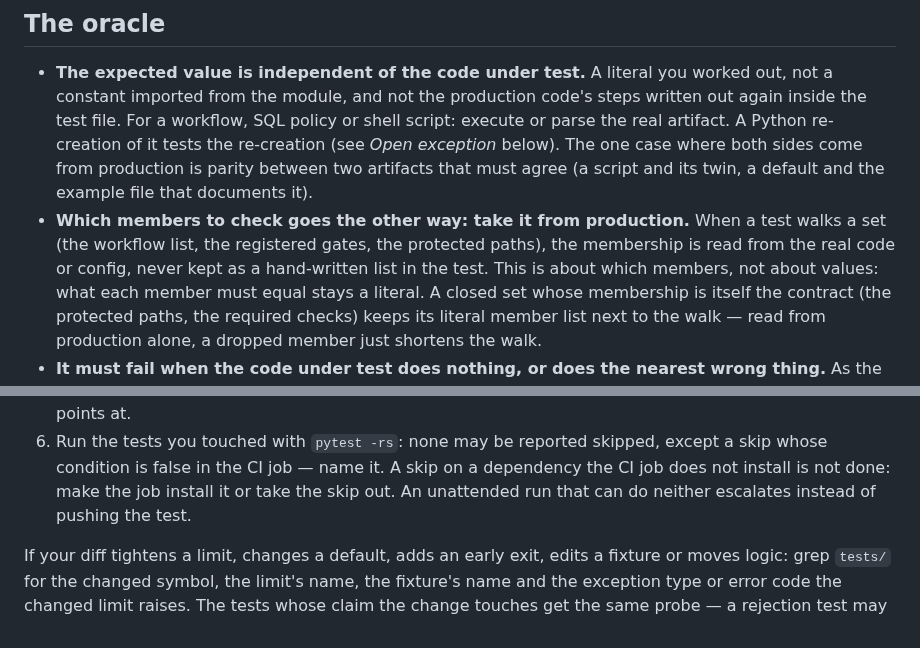
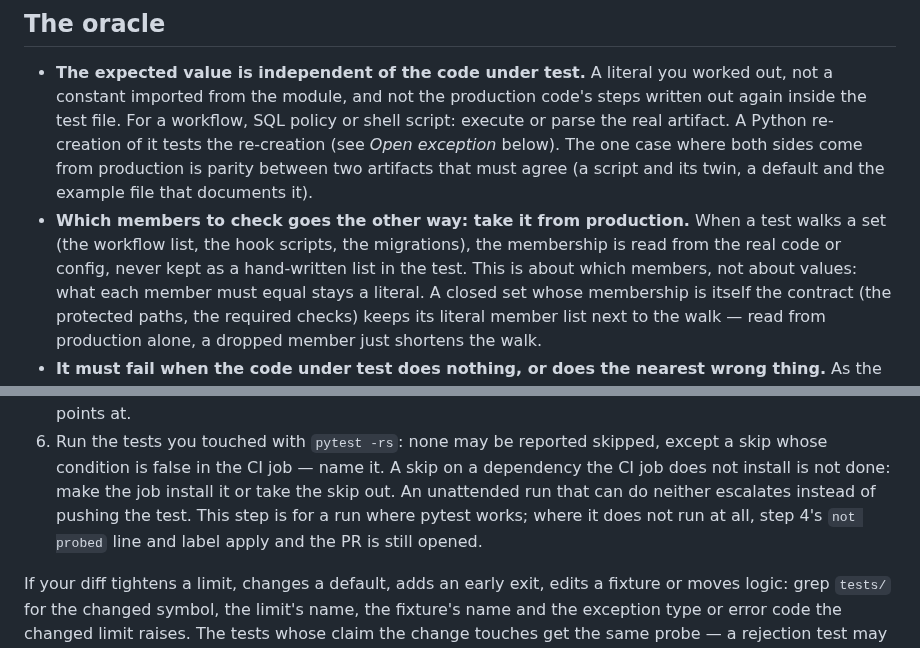
Before and after one commit to Osasuwu/jarvis, a Markdown page: docs/reference/test-quality.md, 2 parts joined by grey strips. Rendered like a GitHub page.

Commit message:
test-quality.md: one example per rule, and which step governs when pytest cannot run (#1949)
The re-review of the previous commit found two collisions it created:
'the protected paths' was the example for both the take-membership-
from-production rule and its closed-set exception, and step 6's
'escalates' read as a second handler for the no-toolchain case that
step 4 already resolves with a held PR.

Co-Authored-By: Claude Opus 5.5 <noreply@anthropic.com>

```diff
--- a/docs/reference/test-quality.md
+++ b/docs/reference/test-quality.md
@@ -45,8 +45,8 @@ broke?** A test that stays green in that case is worse than no test — it is co
   The one case where both sides come from production is parity between two artifacts that
   must agree (a script and its twin, a default and the example file that documents it).
 - **Which members to check goes the other way: take it from production.** When a test walks a
-  set (the workflow list, the registered gates, the protected paths), the membership is read
-  from the real code or config, never kept as a hand-written list in the test. This is about
+  set (the workflow list, the hook scripts, the migrations), the membership is read from the
+  real code or config, never kept as a hand-written list in the test. This is about
   which members, not about values: what each member must equal stays a literal. A closed set
   whose membership is itself the contract (the protected paths, the required checks) keeps
   its literal member list next to the walk — read from production alone, a dropped member
@@ -107,7 +107,9 @@ Every test you add or change gets one, whatever the size of the PR.
 6. Run the tests you touched with `pytest -rs`: none may be reported skipped, except a skip
    whose condition is false in the CI job — name it. A skip on a dependency the CI job does
    not install is not done: make the job install it or take the skip out. An unattended run
-   that can do neither escalates instead of pushing the test.
+   that can do neither escalates instead of pushing the test. This step is for a run where
+   pytest works; where it does not run at all, step 4's `not probed` line and label apply
+   and the PR is still opened.
 
 If your diff tightens a limit, changes a default, adds an early exit, edits a fixture or moves
 logic: grep `tests/` for the changed symbol, the limit's name, the fixture's name and the
```
